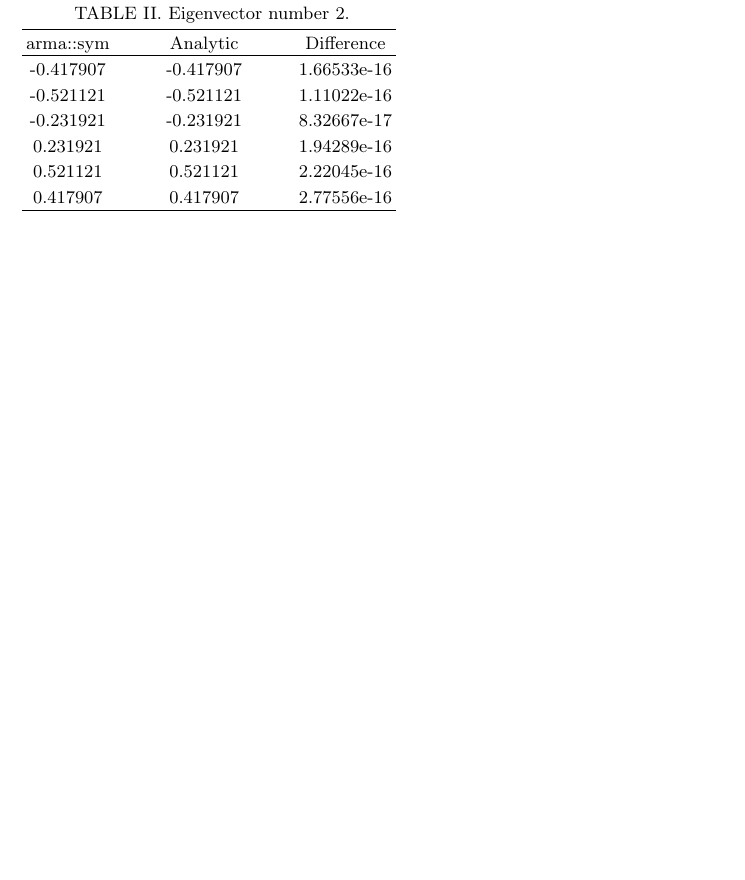
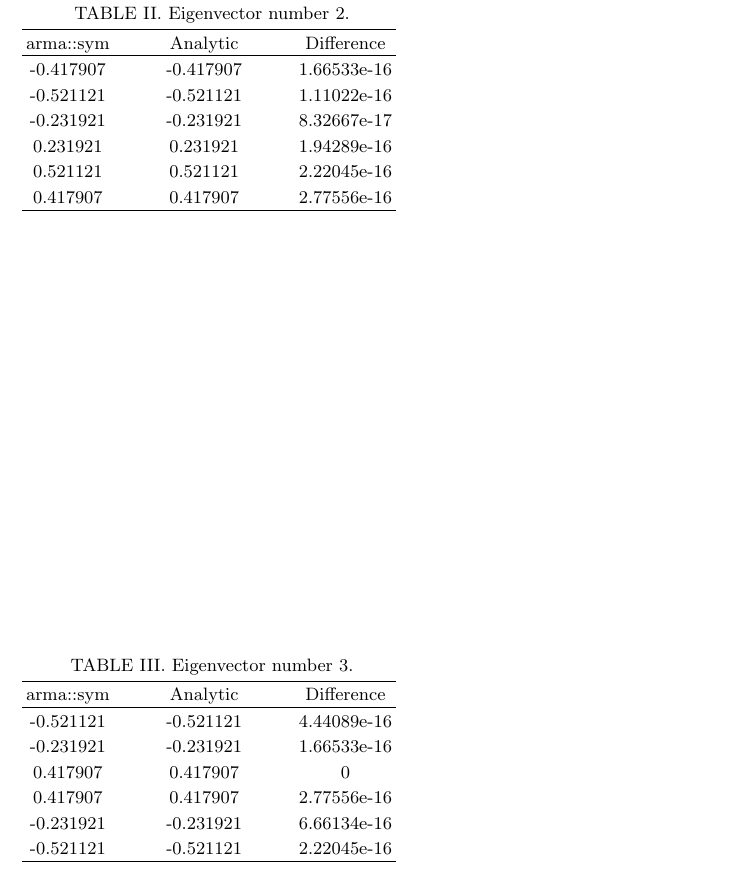
Before and after one commit to Jonaproitz/H21_Project_2_3150, a LaTeX paper (LaTeX/project_2.tex): part of page 2 of 2, cut so that both start at the same text, the shorter picture padded with empty space. Compiled offline with pdfLaTeX; a LaTeX package or settings file that is missing is left out.

Commit message:
Add table for eigenvector 3

```diff
--- a/LaTeX/project_2.tex
+++ b/LaTeX/project_2.tex
@@ -163,4 +163,23 @@
     \end{table}
 
 
+    \begin{table}[ht!]
+        \centering
+        \caption{Eigenvector number 3.}
+        \begin{tabular}{c@{\hspace{1cm}} c@{\hspace{1cm}} c}
+            \hline
+            arma::sym & Analytic & Difference \\
+            \hline
+            -0.521121  &  -0.521121 & 4.44089e-16\\
+            -0.231921  &  -0.231921 & 1.66533e-16\\
+            0.417907   &  0.417907  & 0\\
+            0.417907   &  0.417907  & 2.77556e-16\\
+            -0.231921  &  -0.231921 & 6.66134e-16\\
+            -0.521121  &  -0.521121 & 2.22045e-16\\
+            \hline
+        \end{tabular}
+        \label{P3 eigenvec 3}
+    \end{table}
+
+
 \end{document}
```
Also changed, not shown: LaTeX/project_2.pdf.
